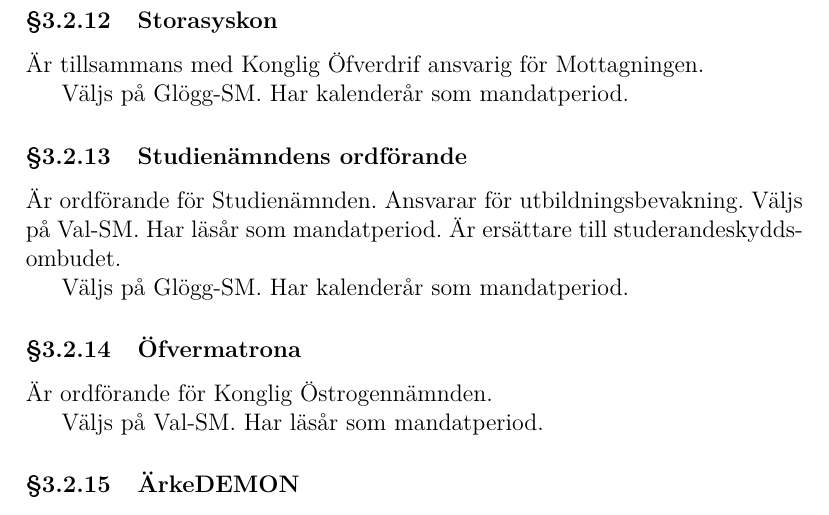
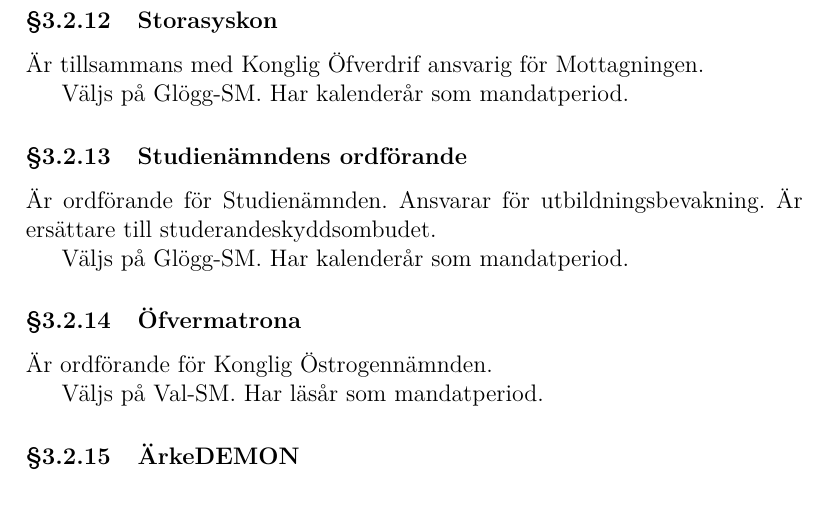
Before and after one commit to vlle1/styrdokument, a LaTeX document (reglemente.tex): part of page 16 of 32, cut so that both start at the same text. Compiled offline with XeLaTeX.

Commit message:
Ta bort dubbla valtillfällen för SNO
i enighet med beslut på Revisions-SM 2012-03-22 punkt 7.1.

```diff
--- a/reglemente.tex
+++ b/reglemente.tex
@@ -673,8 +673,8 @@ Väljs på Glögg-SM. Har kalenderår som mandatperiod.
 
 \subsubsection{Studienämndens ordförande}
 
-Är ordförande för Studienämnden. Ansvarar för utbildningsbevakning. Väljs på
-Val-SM. Har läsår som mandatperiod. Är ersättare till studerandeskyddsombudet.
+Är ordförande för Studienämnden. Ansvarar för utbildningsbevakning. Är
+ersättare till studerandeskyddsombudet.
 
 Väljs på Glögg-SM. Har kalenderår som mandatperiod.
 
```
